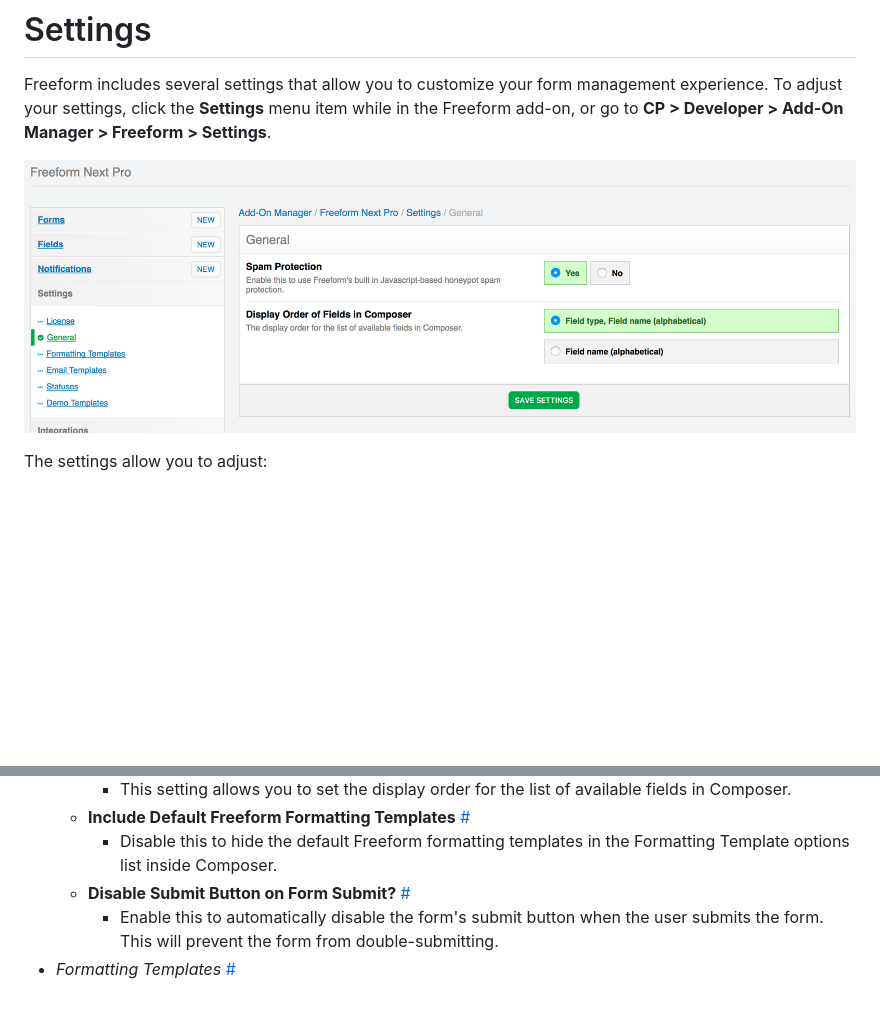
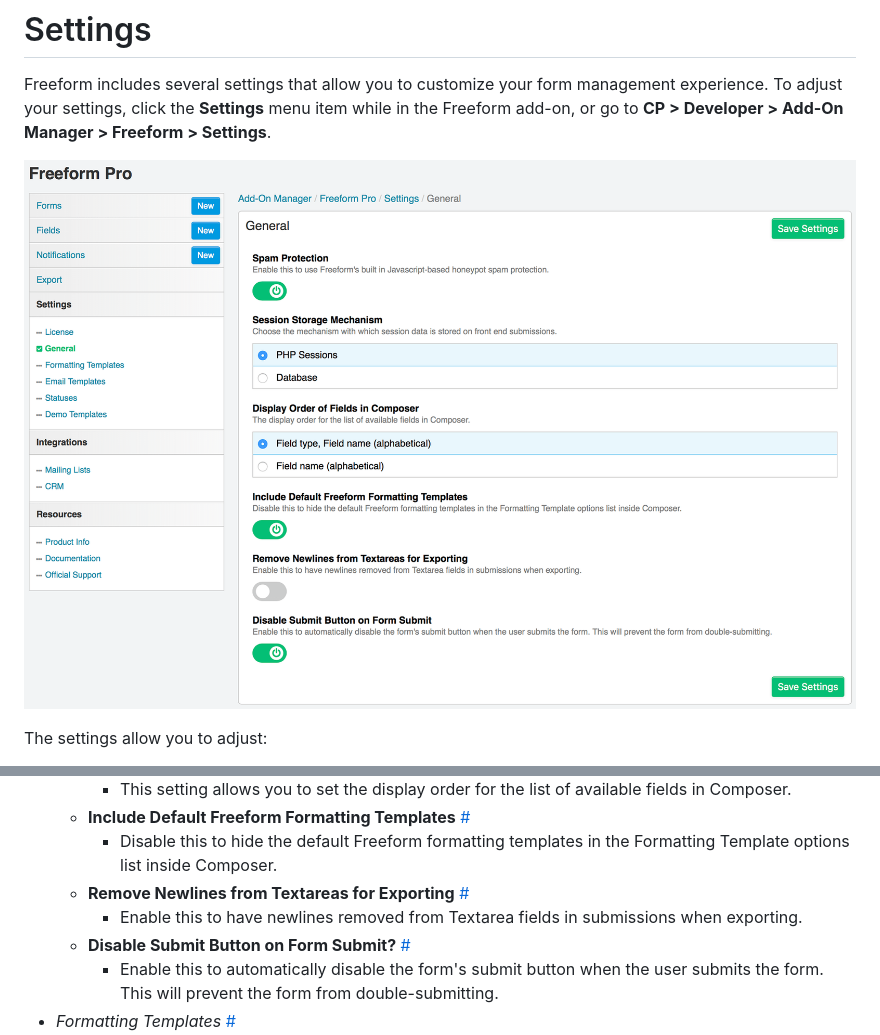
Before and after one commit to solspace/ee-freeform, a Markdown page: documentation/settings.md, 2 parts joined by grey strips. Rendered like a GitHub page; pictures changed too: documentation/images/cp_settings-general.png; blank space fills up the shorter version.

```diff
--- a/documentation/settings.md
+++ b/documentation/settings.md
@@ -21,6 +21,8 @@ The settings allow you to adjust:
 		* This setting allows you to set the display order for the list of available fields in Composer.
 	* **Include Default Freeform Formatting Templates** <a href="#include-default-templates" id="include-default-templates" class="docs-anchor">#</a>
 		* Disable this to hide the default Freeform formatting templates in the Formatting Template options list inside Composer.
+	* **Remove Newlines from Textareas for Exporting** <a href="#remove-newlines-exporting" id="remove-newlines-exporting" class="docs-anchor">#</a>
+		* Enable this to have newlines removed from Textarea fields in submissions when exporting.
 	* **Disable Submit Button on Form Submit?** <a href="#disable-submit" id="disable-submit" class="docs-anchor">#</a>
 		* Enable this to automatically disable the form's submit button when the user submits the form. This will prevent the form from double-submitting.
 * *Formatting Templates* <a href="#formatting-templates" id="formatting-templates" class="docs-anchor">#</a>
```
Also changed, not shown: documentation/changelog.md (+4 -0 lines).
